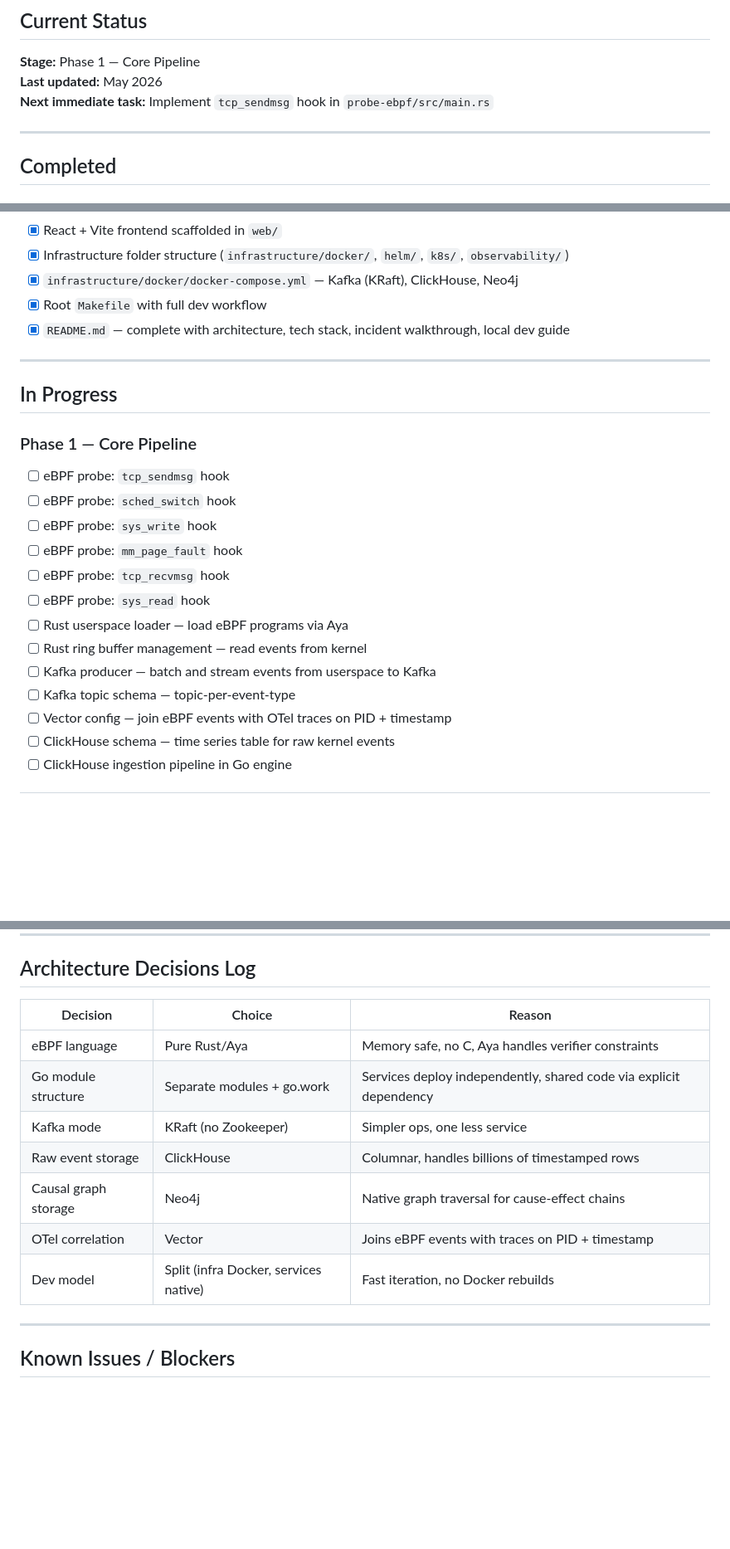
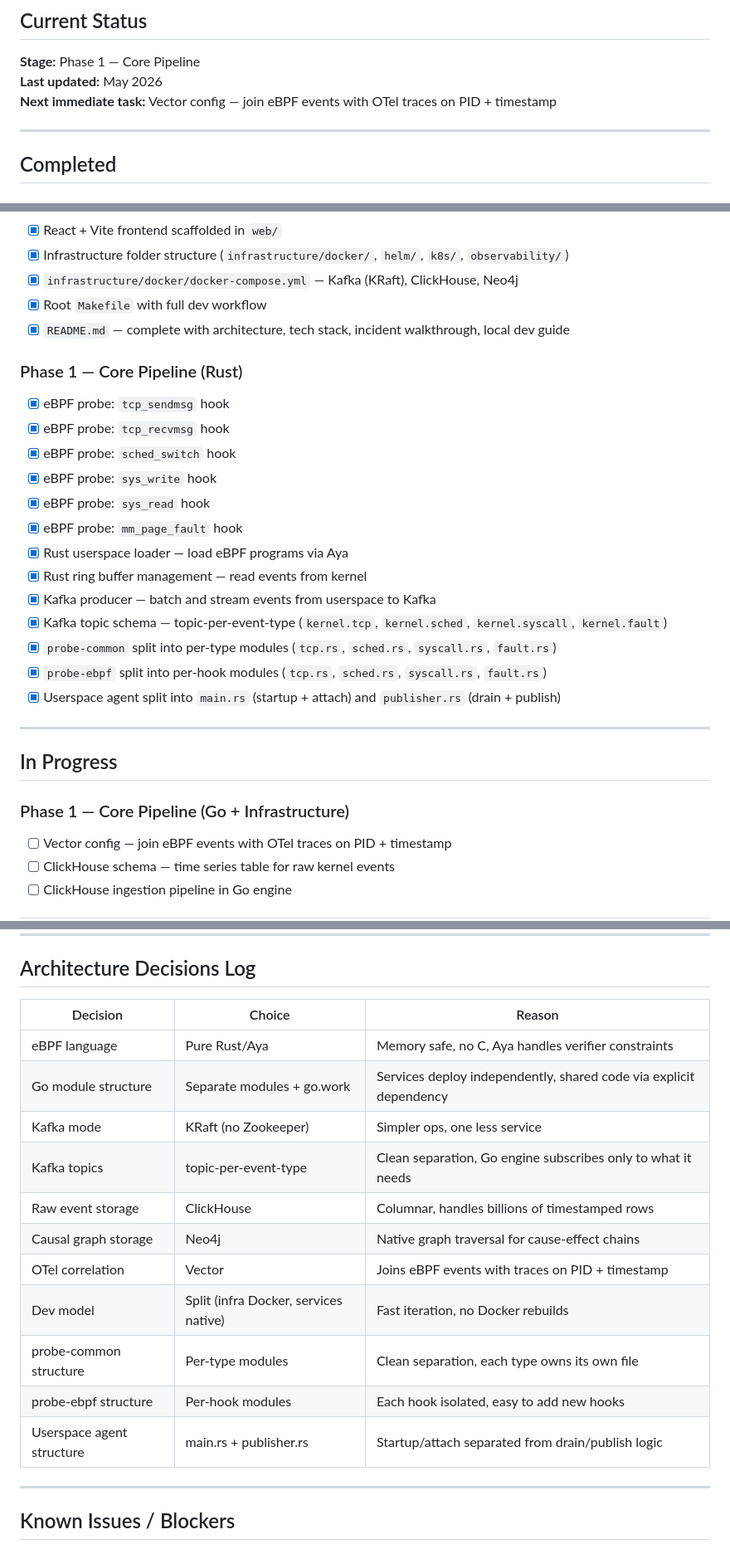
Before and after one commit to YHQZ1/Kprobe, a Markdown page: docs/Progress.md, 3 parts joined by grey strips. Shown at 83% size. Drawn GitHub-style; blank space fills up the shorter version.

Commit message:
chore: update progress.md to map with current status

```diff
--- a/docs/Progress.md
+++ b/docs/Progress.md
@@ -10,7 +10,7 @@
 
 **Stage:** Phase 1 — Core Pipeline
 **Last updated:** May 2026
-**Next immediate task:** Implement `tcp_sendmsg` hook in `probe-ebpf/src/main.rs`
+**Next immediate task:** Vector config — join eBPF events with OTel traces on PID + timestamp
 
 ---
 
@@ -35,22 +35,28 @@
 - [x] Root `Makefile` with full dev workflow
 - [x] `README.md` — complete with architecture, tech stack, incident walkthrough, local dev guide
 
+### Phase 1 — Core Pipeline (Rust)
+
+- [x] eBPF probe: `tcp_sendmsg` hook
+- [x] eBPF probe: `tcp_recvmsg` hook
+- [x] eBPF probe: `sched_switch` hook
+- [x] eBPF probe: `sys_write` hook
+- [x] eBPF probe: `sys_read` hook
+- [x] eBPF probe: `mm_page_fault` hook
+- [x] Rust userspace loader — load eBPF programs via Aya
+- [x] Rust ring buffer management — read events from kernel
+- [x] Kafka producer — batch and stream events from userspace to Kafka
+- [x] Kafka topic schema — topic-per-event-type (`kernel.tcp`, `kernel.sched`, `kernel.syscall`, `kernel.fault`)
+- [x] `probe-common` split into per-type modules (`tcp.rs`, `sched.rs`, `syscall.rs`, `fault.rs`)
+- [x] `probe-ebpf` split into per-hook modules (`tcp.rs`, `sched.rs`, `syscall.rs`, `fault.rs`)
+- [x] Userspace agent split into `main.rs` (startup + attach) and `publisher.rs` (drain + publish)
+
 ---
 
 ## In Progress
 
-### Phase 1 — Core Pipeline
+### Phase 1 — Core Pipeline (Go + Infrastructure)
 
-- [ ] eBPF probe: `tcp_sendmsg` hook
-- [ ] eBPF probe: `sched_switch` hook
-- [ ] eBPF probe: `sys_write` hook
-- [ ] eBPF probe: `mm_page_fault` hook
-- [ ] eBPF probe: `tcp_recvmsg` hook
-- [ ] eBPF probe: `sys_read` hook
-- [ ] Rust userspace loader — load eBPF programs via Aya
-- [ ] Rust ring buffer management — read events from kernel
-- [ ] Kafka producer — batch and stream events from userspace to Kafka
-- [ ] Kafka topic schema — topic-per-event-type
 - [ ] Vector config — join eBPF events with OTel traces on PID + timestamp
 - [ ] ClickHouse schema — time series table for raw kernel events
 - [ ] ClickHouse ingestion pipeline in Go engine
@@ -99,15 +105,19 @@
 
 ## Architecture Decisions Log
 
-| Decision             | Choice                                | Reason                                                             |
+| Decision | Choice | Reason |
 | -------------------- | ------------------------------------- | ------------------------------------------------------------------ |
-| eBPF language        | Pure Rust/Aya                         | Memory safe, no C, Aya handles verifier constraints                |
-| Go module structure  | Separate modules + go.work            | Services deploy independently, shared code via explicit dependency |
-| Kafka mode           | KRaft (no Zookeeper)                  | Simpler ops, one less service                                      |
-| Raw event storage    | ClickHouse                            | Columnar, handles billions of timestamped rows                     |
-| Causal graph storage | Neo4j                                 | Native graph traversal for cause-effect chains                     |
-| OTel correlation     | Vector                                | Joins eBPF events with traces on PID + timestamp                   |
-| Dev model            | Split (infra Docker, services native) | Fast iteration, no Docker rebuilds                                 |
+| eBPF language | Pure Rust/Aya | Memory safe, no C, Aya handles verifier constraints |
+| Go module structure | Separate modules + go.work | Services deploy independently, shared code via explicit dependency |
+| Kafka mode | KRaft (no Zookeeper) | Simpler ops, one less service |
+| Kafka topics | topic-per-event-type | Clean separation, Go engine subscribes only to what it needs |
+| Raw event storage | ClickHouse | Columnar, handles billions of timestamped rows |
+| Causal graph storage | Neo4j | Native graph traversal for cause-effect chains |
+| OTel correlation | Vector | Joins eBPF events with traces on PID + timestamp |
+| Dev model | Split (infra Docker, services native) | Fast iteration, no Docker rebuilds |
+| probe-common structure | Per-type modules | Clean separation, each type owns its own file |
+| probe-ebpf structure | Per-hook modules | Each hook isolated, easy to add new hooks |
+| Userspace agent structure | main.rs + publisher.rs | Startup/attach separated from drain/publish logic |
 
 ---
 
```
Also changed, not shown: other parts of docs/Progress.md (+1 -0 lines).
